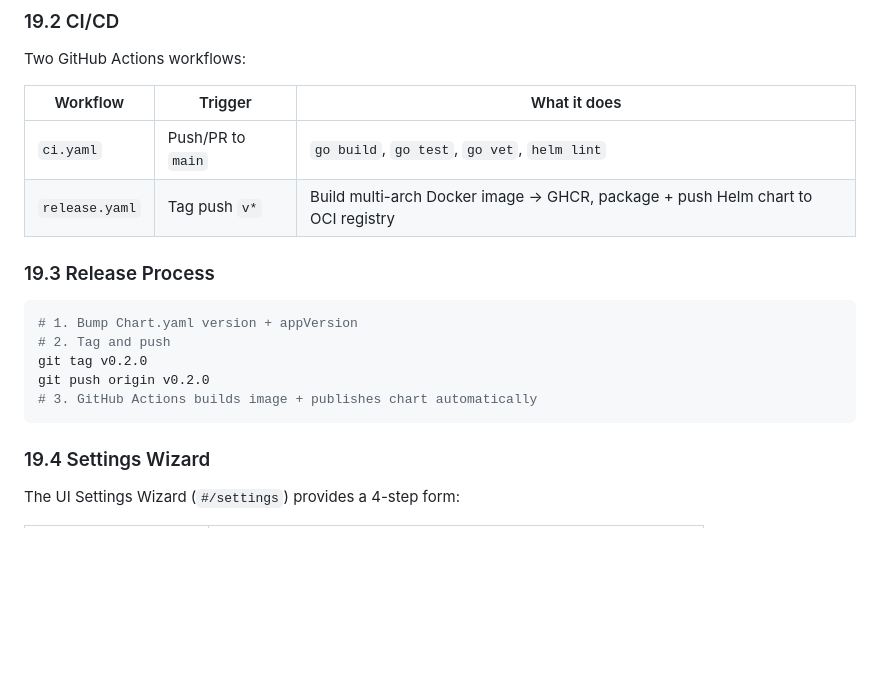
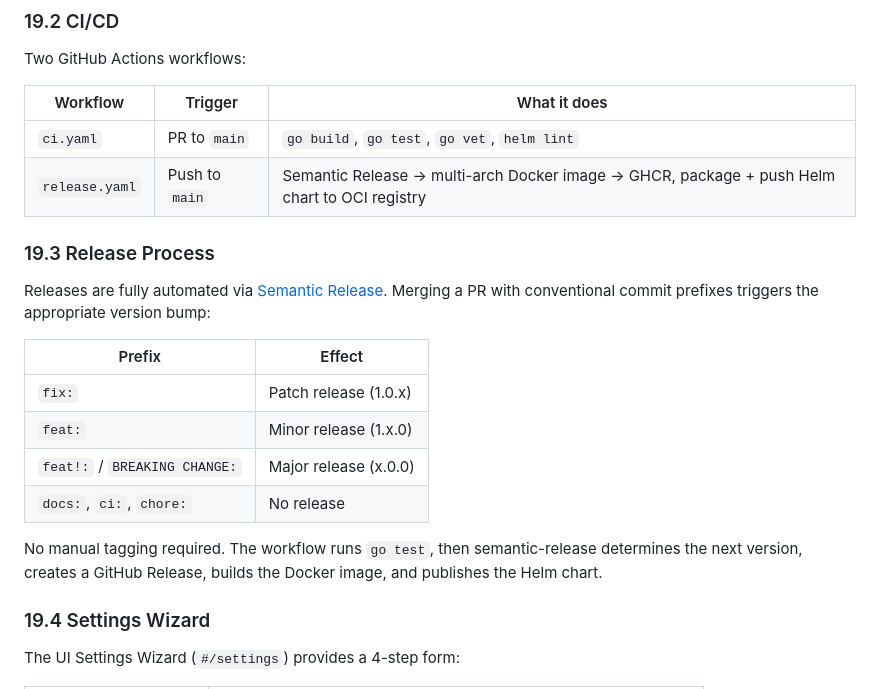
Before and after one commit to behrangalavi/backup-operator, a Markdown page: CLAUDE.md, the part around the change. Drawn GitHub-style; blank space fills up the shorter version.

Commit message:
docs: sync CLAUDE.md §19.2-19.3 with semantic-release setup
- §19.2: ci.yaml trigger is now PR-only (not Push/PR)
- §19.2: release.yaml trigger is push-to-main via semantic-release (not tag push)
- §19.3: Replace manual git-tag instructions with conventional commits table

Co-Authored-By: Devin AI <158243242+devin-ai-integration[bot]@users.noreply.github.com>

````diff
--- a/CLAUDE.md
+++ b/CLAUDE.md
@@ -1016,18 +1016,21 @@ Two GitHub Actions workflows:
 
 | Workflow | Trigger | What it does |
 |---|---|---|
-| `ci.yaml` | Push/PR to `main` | `go build`, `go test`, `go vet`, `helm lint` |
-| `release.yaml` | Tag push `v*` | Build multi-arch Docker image → GHCR, package + push Helm chart to OCI registry |
+| `ci.yaml` | PR to `main` | `go build`, `go test`, `go vet`, `helm lint` |
+| `release.yaml` | Push to `main` | Semantic Release → multi-arch Docker image → GHCR, package + push Helm chart to OCI registry |
 
 ### 19.3 Release Process
 
-```bash
-# 1. Bump Chart.yaml version + appVersion
-# 2. Tag and push
-git tag v0.2.0
-git push origin v0.2.0
-# 3. GitHub Actions builds image + publishes chart automatically
-```
+Releases are fully automated via [Semantic Release](https://github.com/semantic-release/semantic-release). Merging a PR with conventional commit prefixes triggers the appropriate version bump:
+
+| Prefix | Effect |
+|---|---|
+| `fix:` | Patch release (1.0.x) |
+| `feat:` | Minor release (1.x.0) |
+| `feat!:` / `BREAKING CHANGE:` | Major release (x.0.0) |
+| `docs:`, `ci:`, `chore:` | No release |
+
+No manual tagging required. The workflow runs `go test`, then semantic-release determines the next version, creates a GitHub Release, builds the Docker image, and publishes the Helm chart.
 
 ### 19.4 Settings Wizard
 
````
